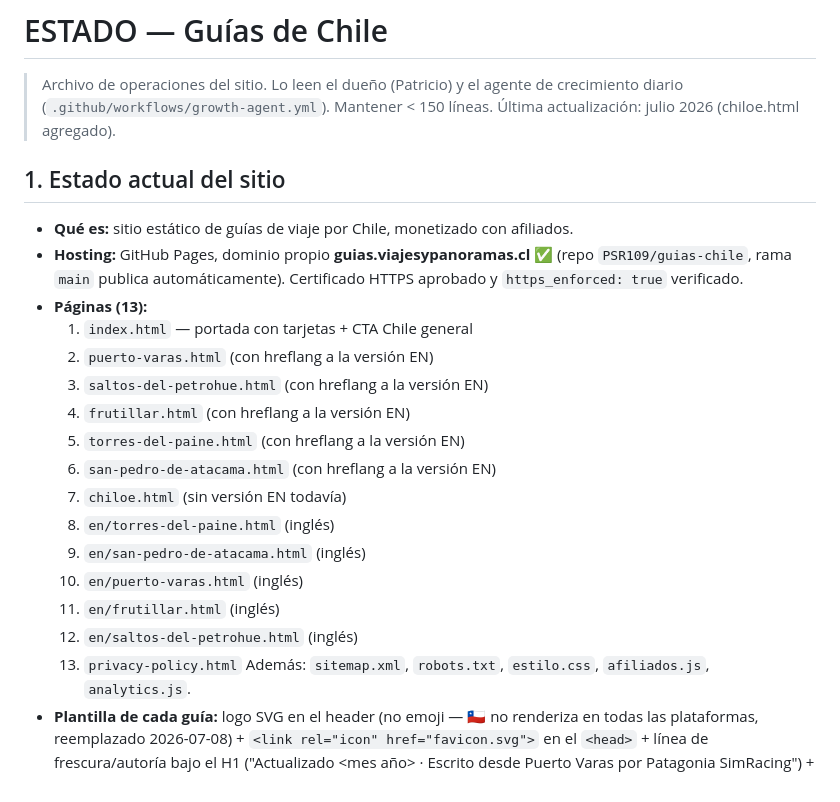
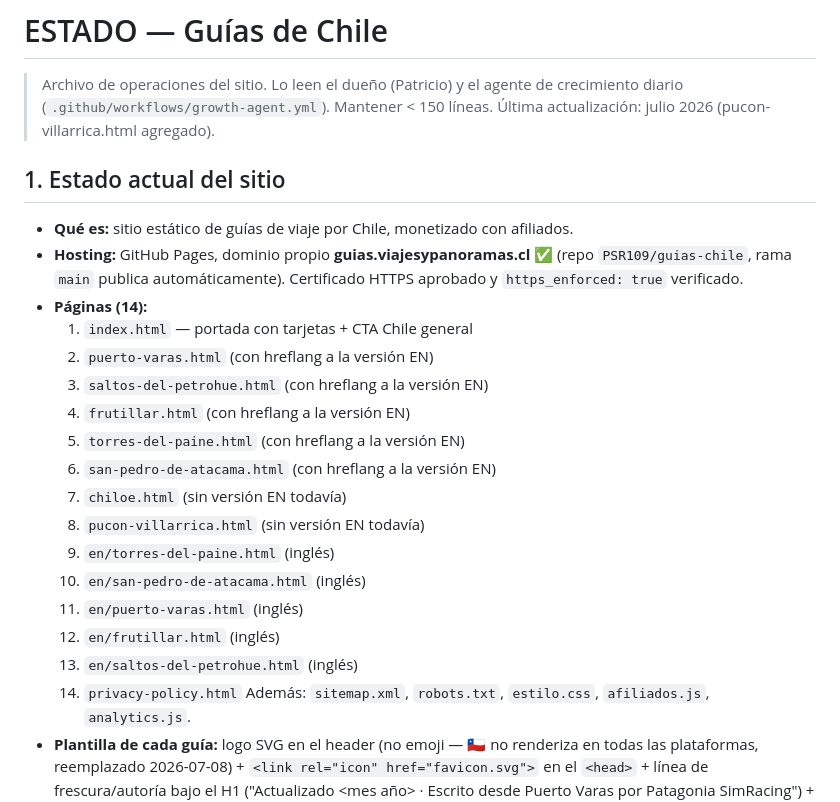
Before and after one commit to PSR109/guias-chile, a Markdown page: agente/ESTADO.md, the part around one of its changes. Drawn GitHub-style.

Commit message:
docs: marcar Pucón-Villarrica hecha en ESTADO.md

```diff
--- a/agente/ESTADO.md
+++ b/agente/ESTADO.md
@@ -2,7 +2,7 @@
 
 > Archivo de operaciones del sitio. Lo leen el dueño (Patricio) y el agente de
 > crecimiento diario (`.github/workflows/growth-agent.yml`). Mantener < 150 líneas.
-> Última actualización: julio 2026 (chiloe.html agregado).
+> Última actualización: julio 2026 (pucon-villarrica.html agregado).
 
 ## 1. Estado actual del sitio
 
@@ -10,7 +10,7 @@
 - **Hosting:** GitHub Pages, dominio propio **guias.viajesypanoramas.cl** ✅
   (repo `PSR109/guias-chile`, rama `main` publica automáticamente). Certificado
   HTTPS aprobado y `https_enforced: true` verificado.
-- **Páginas (13):**
+- **Páginas (14):**
   1. `index.html` — portada con tarjetas + CTA Chile general
   2. `puerto-varas.html` (con hreflang a la versión EN)
   3. `saltos-del-petrohue.html` (con hreflang a la versión EN)
@@ -18,12 +18,13 @@
   5. `torres-del-paine.html` (con hreflang a la versión EN)
   6. `san-pedro-de-atacama.html` (con hreflang a la versión EN)
   7. `chiloe.html` (sin versión EN todavía)
-  8. `en/torres-del-paine.html` (inglés)
-  9. `en/san-pedro-de-atacama.html` (inglés)
-  10. `en/puerto-varas.html` (inglés)
-  11. `en/frutillar.html` (inglés)
-  12. `en/saltos-del-petrohue.html` (inglés)
-  13. `privacy-policy.html`
+  8. `pucon-villarrica.html` (sin versión EN todavía)
+  9. `en/torres-del-paine.html` (inglés)
+  10. `en/san-pedro-de-atacama.html` (inglés)
+  11. `en/puerto-varas.html` (inglés)
+  12. `en/frutillar.html` (inglés)
+  13. `en/saltos-del-petrohue.html` (inglés)
+  14. `privacy-policy.html`
   Además: `sitemap.xml`, `robots.txt`, `estilo.css`, `afiliados.js`, `analytics.js`.
 - **Plantilla de cada guía:** logo SVG en el header (no emoji — 🇨🇱 no renderiza
   en todas las plataformas, reemplazado 2026-07-08) + `<link rel="icon"
```
Also changed, not shown: other parts of agente/ESTADO.md (+1 -1 lines).
